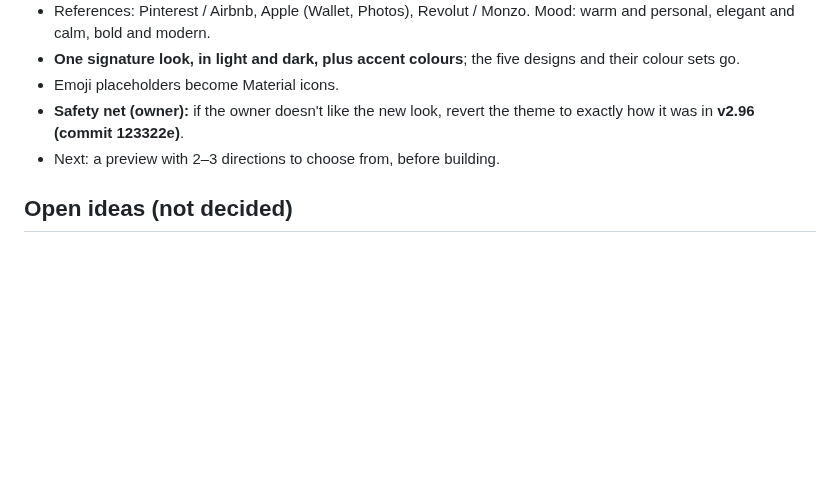
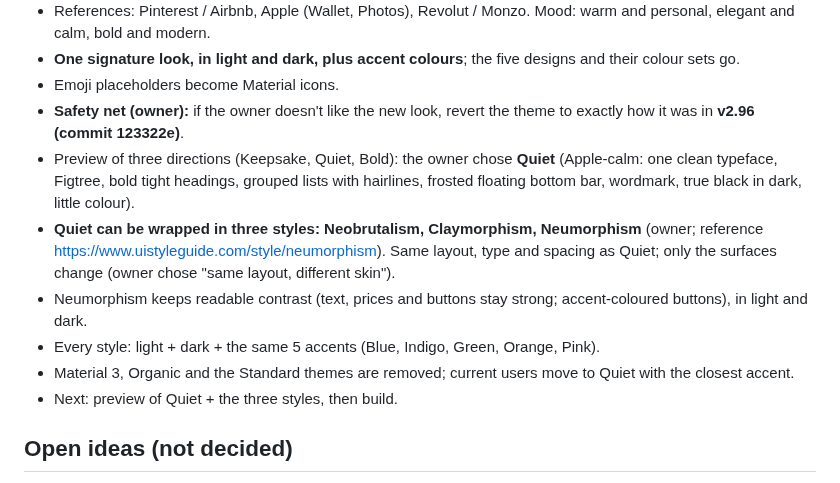
Before and after one commit to AndroidEnthusiast/Wishlist, a Markdown page: docs/DECISIONS.md, the part around the change. Drawn GitHub-style; blank space fills up the shorter version.

Commit message:
Decisions: Quiet with Neobrutalism, Claymorphism and Neumorphism skins
Co-Authored-By: Claude Opus 5.5 <noreply@anthropic.com>
Claude-Session: https://claude.ai/code/session_014S1iYDNAkvyChqMgYBvPQX

```diff
--- a/docs/DECISIONS.md
+++ b/docs/DECISIONS.md
@@ -174,7 +174,12 @@ What the owner has decided, and why. Follow these unless the owner changes their
 - **One signature look, in light and dark, plus accent colours**; the five designs and their colour sets go.
 - Emoji placeholders become Material icons.
 - **Safety net (owner):** if the owner doesn't like the new look, revert the theme to exactly how it was in **v2.96 (commit 123322e)**.
-- Next: a preview with 2–3 directions to choose from, before building.
+- Preview of three directions (Keepsake, Quiet, Bold): the owner chose **Quiet** (Apple-calm: one clean typeface, Figtree, bold tight headings, grouped lists with hairlines, frosted floating bottom bar, wordmark, true black in dark, little colour).
+- **Quiet can be wrapped in three styles: Neobrutalism, Claymorphism, Neumorphism** (owner; reference https://www.uistyleguide.com/style/neumorphism). Same layout, type and spacing as Quiet; only the surfaces change (owner chose "same layout, different skin").
+- Neumorphism keeps readable contrast (text, prices and buttons stay strong; accent-coloured buttons), in light and dark.
+- Every style: light + dark + the same 5 accents (Blue, Indigo, Green, Orange, Pink).
+- Material 3, Organic and the Standard themes are removed; current users move to Quiet with the closest accent.
+- Next: preview of Quiet + the three styles, then build.
 
 ## Open ideas (not decided)
 - Personal recovery key: an encrypted online backup of your lists, keys, creator rights and settings, restored with a key (optionally saved in Google Password Manager), plus automatic clean-up of lists nobody uses. Ask the owner before building.
```
